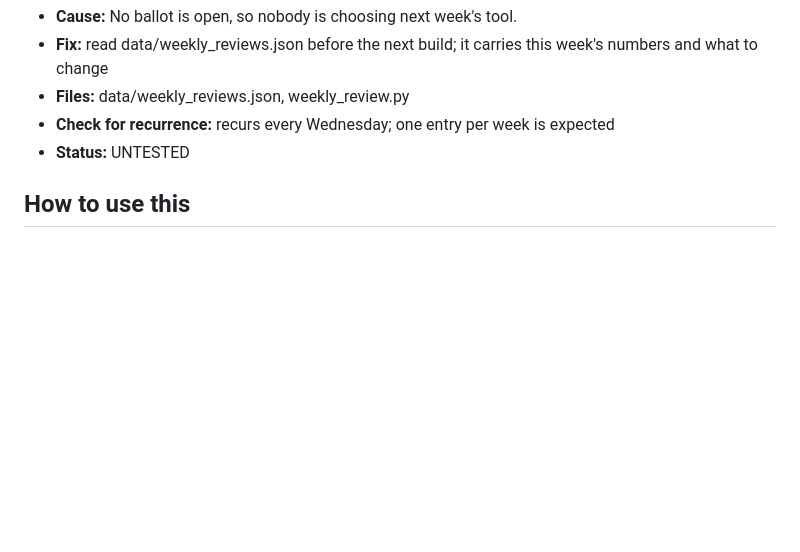
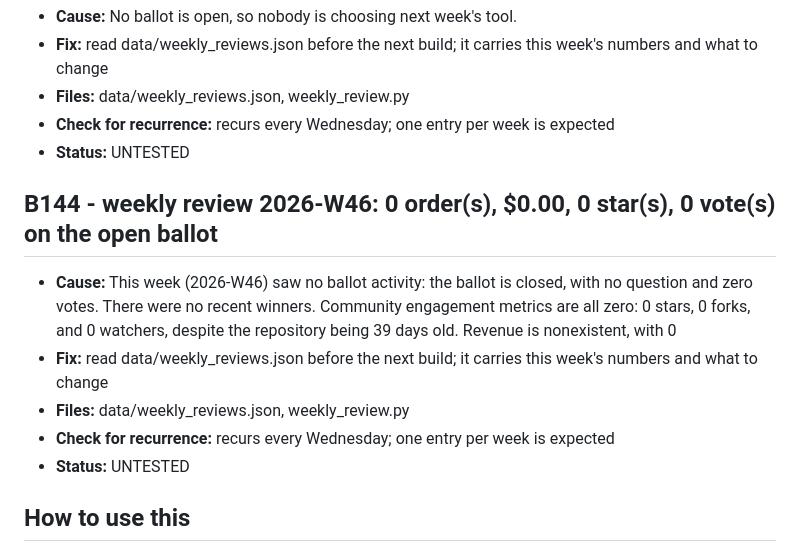
Before and after one commit to tbougnar/Slingshot-Tools, a Markdown page: data/fixbook.md, the part around the change. Drawn GitHub-style; blank space fills up the shorter version.

Commit message:
feat: verified new Slingshot Tool

```diff
--- a/data/fixbook.md
+++ b/data/fixbook.md
@@ -1147,6 +1147,14 @@ the change that fixed it. Check here before proposing anything.
 - **Check for recurrence:** recurs every Wednesday; one entry per week is expected
 - **Status:** UNTESTED
 
+## B144 - weekly review 2026-W46: 0 order(s), $0.00, 0 star(s), 0 vote(s) on the open ballot
+
+- **Cause:** This week (2026-W46) saw no ballot activity: the ballot is closed, with no question and zero votes. There were no recent winners. Community engagement metrics are all zero: 0 stars, 0 forks, and 0 watchers, despite the repository being 39 days old. Revenue is nonexistent, with 0
+- **Fix:** read data/weekly_reviews.json before the next build; it carries this week's numbers and what to change
+- **Files:** data/weekly_reviews.json, weekly_review.py
+- **Check for recurrence:** recurs every Wednesday; one entry per week is expected
+- **Status:** UNTESTED
+
 ## How to use this
 
 1. If the symptom matches an entry, use that fix. Do not invent a new one.
```
